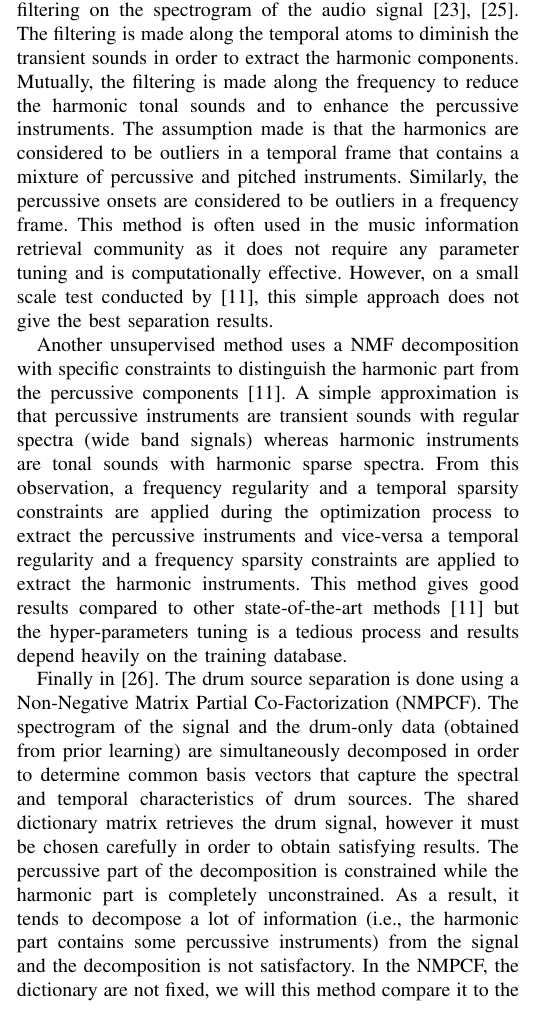
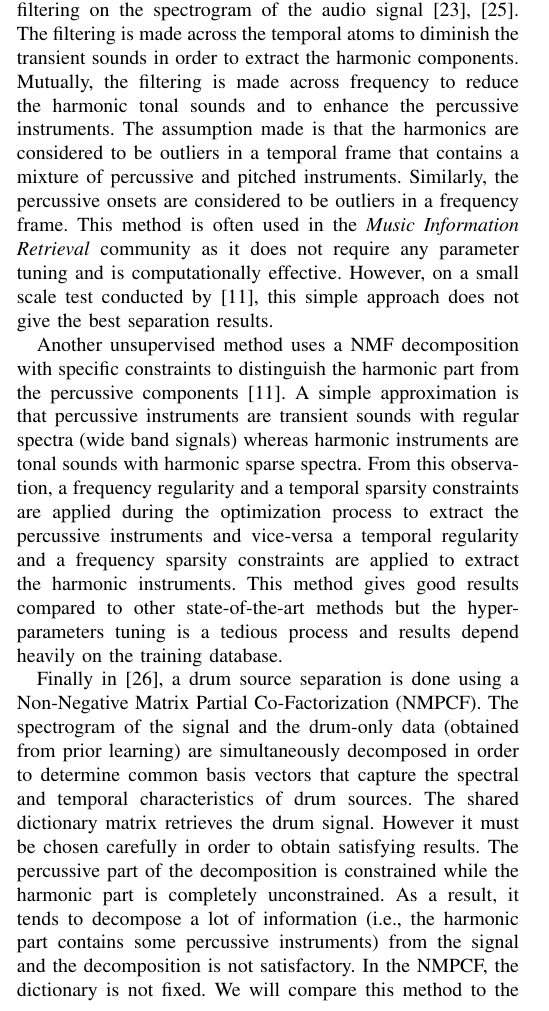
Before and after one commit to LarocheC/Journal_SPNMF, a LaTeX paper (SPNMF.tex, which reads background.tex): part of one column of page 2 of 11, cut so that both start at the same text. Compiled offline with pdfLaTeX.

Commit message:
Update background.tex

```diff
--- a/background.tex
+++ b/background.tex
@@ -10,8 +10,8 @@ Harmonic/percussive source separation has numerous applications as a preprocessi
 
 %{\HP This has motivated the development of mettons for harmonic/percussive sound separation in the music signal processing area. \bold{remarque: } Il y a de nombreuses approches pour l'HPSS qui existent mais seulement 3 sont choisies ici, et ce choix a l'air arbitraire. Il faut dire (en deux mots) qu'il y en a beaucoup d'approches (on peut par exemple une classification recente comme celle de l'article de Tachibana et al. de 2014 ``Harmonic/Percussive Sound Separation Based on Anisotropic Smoothness of Spectrograms''). Ensuite dire qu'on se concentre ici sur 3 methodes pour les raisons suivantes : \cite{ono2008separation} parce qu'elle est simple et populaire, \cite{canadas2014percussive} parce qu'elle est a l'oppose de celle qu'on présente, avec beaucoup d'hyperparametres et \cite{kim2011nonnegative} parce qu'il y a une similarite d'idee avec l'approche presentee. Bref, retravailler un peu cette deuxieme partie de la Section II.}
 
-A well known unsupervised method to extract the harmonic/percussive components consists in applying a median filtering on the spectrogram of the audio signal~\cite{fitzgerald2010harmonic,ono2008separation}. The filtering is made along the temporal atoms to diminish the transient sounds in order to extract the harmonic components. Mutually, the filtering is made along the frequency to reduce the harmonic tonal sounds and to enhance the percussive instruments. The assumption made is that the harmonics are considered to be outliers in a temporal frame that contains a mixture of percussive and pitched instruments. Similarly, the percussive onsets are considered to be outliers in a frequency frame. This method is often used in the music information retrieval community as it does not require any parameter tuning and is computationally effective. However, on a small scale test conducted by~\cite{canadas2014percussive}, this simple approach does not give the best separation results.% {\HP dans quell contexte? par rapport à quoi? Quels signaux de test ? }.
+A well known unsupervised method to extract the harmonic/percussive components consists in applying a median filtering on the spectrogram of the audio signal~\cite{fitzgerald2010harmonic,ono2008separation}. The filtering is made across the temporal atoms to diminish the transient sounds in order to extract the harmonic components. Mutually, the filtering is made across frequency to reduce the harmonic tonal sounds and to enhance the percussive instruments. The assumption made is that the harmonics are considered to be outliers in a temporal frame that contains a mixture of percussive and pitched instruments. Similarly, the percussive onsets are considered to be outliers in a frequency frame. This method is often used in the \emph{Music Information Retrieval} community as it does not require any parameter tuning and is computationally effective. However, on a small scale test conducted by~\cite{canadas2014percussive}, this simple approach does not give the best separation results.% {\HP dans quell contexte? par rapport à quoi? Quels signaux de test ? }.
 
-Another unsupervised method uses a NMF decomposition with specific constraints to distinguish the harmonic part from the percussive components~\cite{canadas2014percussive}. A simple approximation is that percussive instruments are transient sounds with regular spectra (wide band signals) whereas harmonic instruments are tonal sounds with harmonic sparse spectra. From this observation, a frequency regularity and a temporal sparsity constraints are applied during the optimization process to extract the percussive instruments and vice-versa a temporal regularity and a frequency sparsity constraints are applied to extract the harmonic instruments. This method gives good results compared to other state-of-the-art methods~\cite{canadas2014percussive} but the hyper-parameters tuning is a tedious process and results depend heavily on the training database.
+Another unsupervised method uses a NMF decomposition with specific constraints to distinguish the harmonic part from the percussive components~\cite{canadas2014percussive}. A simple approximation is that percussive instruments are transient sounds with regular spectra (wide band signals) whereas harmonic instruments are tonal sounds with harmonic sparse spectra. From this observation, a frequency regularity and a temporal sparsity constraints are applied during the optimization process to extract the percussive instruments and vice-versa a temporal regularity and a frequency sparsity constraints are applied to extract the harmonic instruments. This method gives good results compared to other state-of-the-art methods but the hyper-parameters tuning is a tedious process and results depend heavily on the training database.
 
-Finally in~\cite{kim2011nonnegative}. The drum source separation is done using a Non-Negative Matrix Partial Co-Factorization (NMPCF). The spectrogram of the signal and the drum-only data (obtained from prior learning) are simultaneously decomposed in order to determine common basis vectors that capture the spectral and temporal characteristics of drum sources. The shared dictionary matrix retrieves the drum signal, however it must be chosen carefully in order to obtain satisfying results. The percussive part of the decomposition is constrained while the harmonic part is completely unconstrained. As a result, it tends to decompose a lot of information (i.e., the harmonic part contains some percussive instruments) from the signal and the decomposition is not satisfactory. In the NMPCF, the dictionary are not fixed, we will this method compare it to the SPNMF were the dictionary is fixed.
+Finally in~\cite{kim2011nonnegative}, a drum source separation is done using a Non-Negative Matrix Partial Co-Factorization (NMPCF). The spectrogram of the signal and the drum-only data (obtained from prior learning) are simultaneously decomposed in order to determine common basis vectors that capture the spectral and temporal characteristics of drum sources. The shared dictionary matrix retrieves the drum signal. However it must be chosen carefully in order to obtain satisfying results. The percussive part of the decomposition is constrained while the harmonic part is completely unconstrained. As a result, it tends to decompose a lot of information (i.e., the harmonic part contains some percussive instruments) from the signal and the decomposition is not satisfactory. In the NMPCF, the dictionary is not fixed. We will compare this method to the SPNMF were the dictionary is fixed.
```
Also changed, not shown: background.tex (6 more changed lines).
